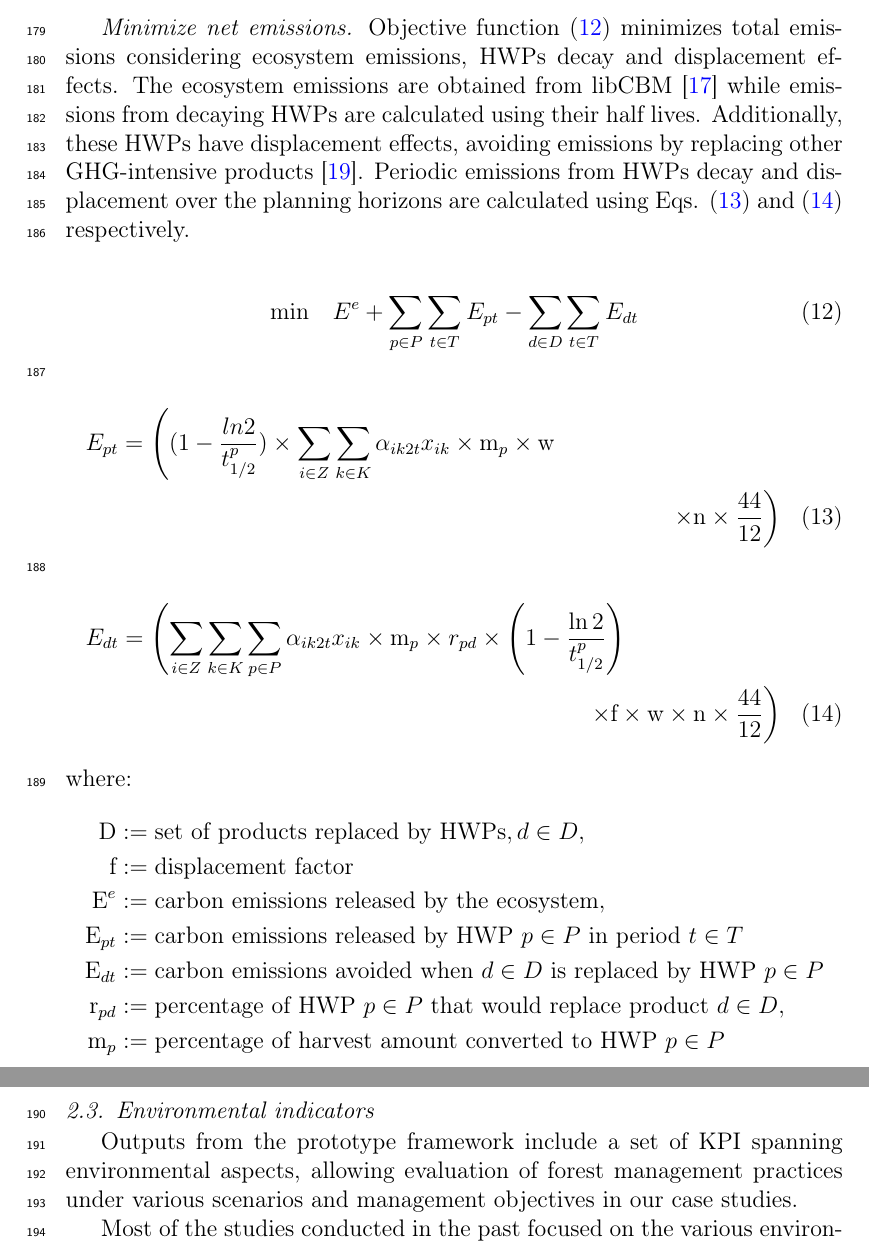
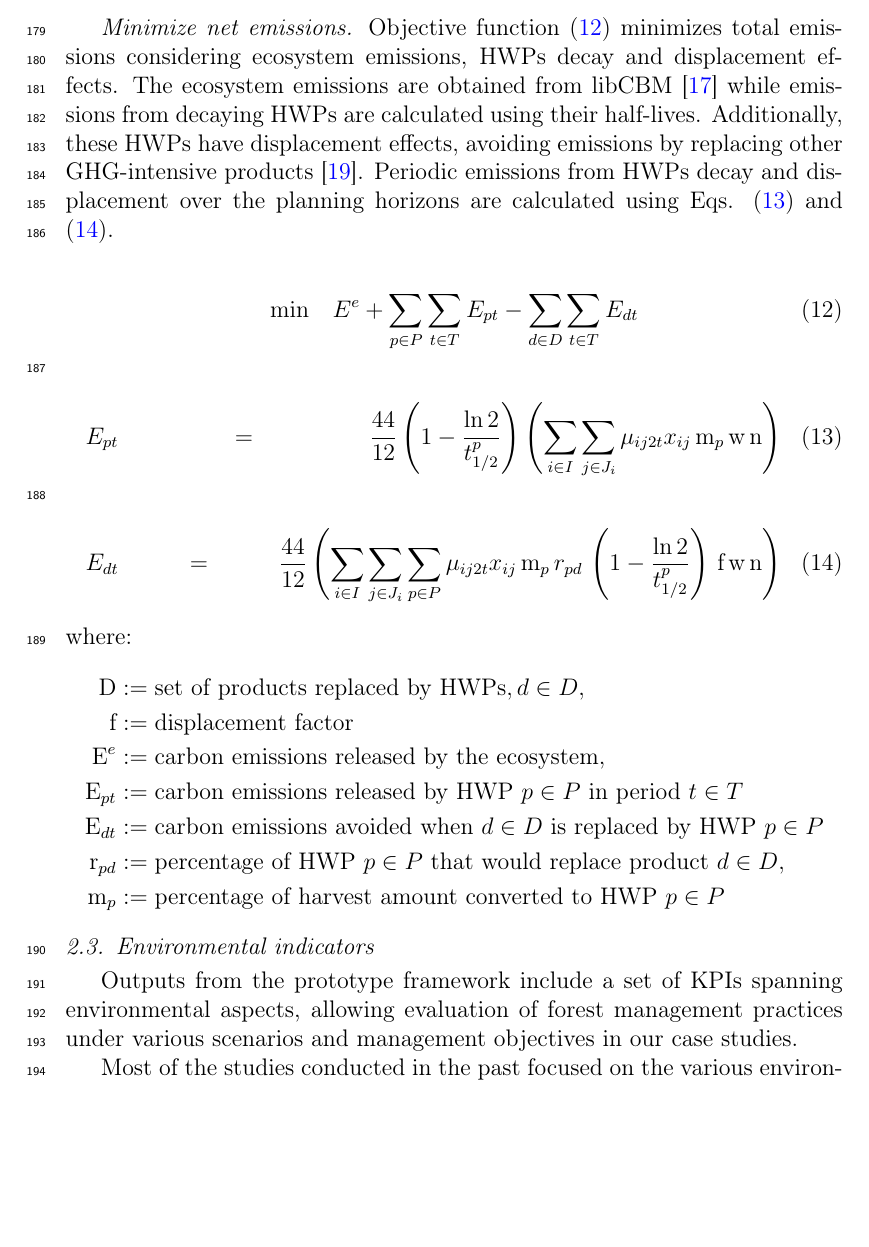
Before and after one commit to UBC-FRESH/nbds_dss_manuscript, a LaTeX paper (manuscript.tex): two parts of pages 11 and 12 of 55 before the commit and part of page 11 of 55 after it, the two joined at a grey line, cut so that both start at the same text, the shorter picture padded with empty space. Compiled offline with pdfLaTeX.

Commit message:
Refine HWP carbon equations and notation

```diff
--- a/manuscript.tex
+++ b/manuscript.tex
@@ -197,27 +197,25 @@ S_{pt} &= \left( \left(1 - \frac{\ln 2}{t_{1/2}^{p}}\right) S_{p(t-1)} + \sum_{i
     \text{n} &:= \text{carbon content}, \\
     \text{P} &:= \text{set of HWP } p \in P, \\
     \text{S}^{e} &:= \text{carbon retained in the ecosystem}, \\
-    \text{S}_{pt} &:= \text{carbon stock in HWP } p \text{ in period } t , \\
+    \text{S}_{pt} &:= \text{carbon stock in HWP } p \text{ in period } t, \\
     t_{1/2}^{p} &:= \text{half-life of the HWP }p \in P.
 \end{align*}
 
 \emph{Minimize net emissions.}
    Objective function (\ref{eq:12}) minimizes total emissions considering ecosystem emissions, HWPs decay and displacement effects.
-   The ecosystem emissions are obtained from libCBM \citep{libcbmpy} while emissions from decaying HWPs are calculated using their half lives. Additionally, these HWPs have displacement effects, avoiding emissions by replacing other GHG-intensive products \citep{geng2017review}. Periodic emissions from HWPs decay and displacement over the planning horizons are calculated using Eqs. (\ref{eq:13}) and (\ref{eq:14}) respectively.
+   The ecosystem emissions are obtained from libCBM \citep{libcbmpy} while emissions from decaying HWPs are calculated using their half-lives. Additionally, these HWPs have displacement effects, avoiding emissions by replacing other GHG-intensive products \citep{geng2017review}. Periodic emissions from HWPs decay and displacement over the planning horizons are calculated using Eqs. (\ref{eq:13}) and (\ref{eq:14}).
 
 \begin{align}
    \min & \quad E^{e} + \sum_{p \in P} \sum_{t \in T} E_{pt} - \sum_{d \in D} \sum_{t \in T} E_{dt}
    \label{eq:12}
 \end{align}
 \begin{multline}
-    E_{pt} = \left( (1 - \frac{ln 2}{t_{1/2}^{p}}) \times
-    \sum_{i \in Z} \sum_{k \in K} \alpha_{ik2t} x_{ik} \times \text{m}_{p} \times \text{w} \right. \\
-    \left. \times \text{n} \times \frac{44}{12} \right)
+    E_{pt} = \frac{44}{12} \left(1 - \frac{\ln 2}{t_{1/2}^{p}}\right)
+    \left( \sum_{i \in I} \sum_{j \in J_i} \mu_{ij2t} x_{ij}\, \text{m}_{p}\, \text{w}\, \text{n} \right)
     \label{eq:13}
 \end{multline}
 \begin{multline}
-    E_{dt} = \left( \sum_{i \in Z} \sum_{k \in K} \sum_{p \in P} \alpha_{ik2t} x_{ik} \times \text{m}_{p} \times r_{pd} \times \left(1 - \frac{\ln 2}{t_{1/2}^{p}}\right) \right. \\
-    \left. \times \text{f} \times \text{w} \times \text{n} \times \frac{44}{12} \right)
+    E_{dt} = \frac{44}{12} \left( \sum_{i \in I} \sum_{j \in J_i} \sum_{p \in P} \mu_{ij2t} x_{ij}\, \text{m}_{p}\, r_{pd}\, \left(1 - \frac{\ln 2}{t_{1/2}^{p}}\right)\, \text{f}\, \text{w}\, \text{n} \right)
     \label{eq:14}
 \end{multline}
 
@@ -234,7 +232,7 @@ S_{pt} &= \left( \left(1 - \frac{\ln 2}{t_{1/2}^{p}}\right) S_{p(t-1)} + \sum_{i
 
 \subsection{Environmental indicators}
 \label{sec: indicators}
-Outputs from the prototype framework include a set of KPI spanning environmental aspects, allowing evaluation of forest management practices under various scenarios and management objectives in our case studies.
+Outputs from the prototype framework include a set of KPIs spanning environmental aspects, allowing evaluation of forest management practices under various scenarios and management objectives in our case studies.
 
 Most of the studies conducted in the past focused on the various environmental impacts of forest management activities \citep{seely2002,kurz2009480,valipour2021,boisvenue2022}. In the prototype developed in this study, carbon stocks are evaluated as part of environmental indicators in multiple pools, including total carbon of the ecosystem (biomass and DOM) and HWP.
 Net emissions are calculated by considering emissions from ecosystem and HWP decay, while accounting for carbon removals from forest growth and the displacement effect of HWP.
```
Also changed, not shown: manuscript.tex (2 more changed lines).
